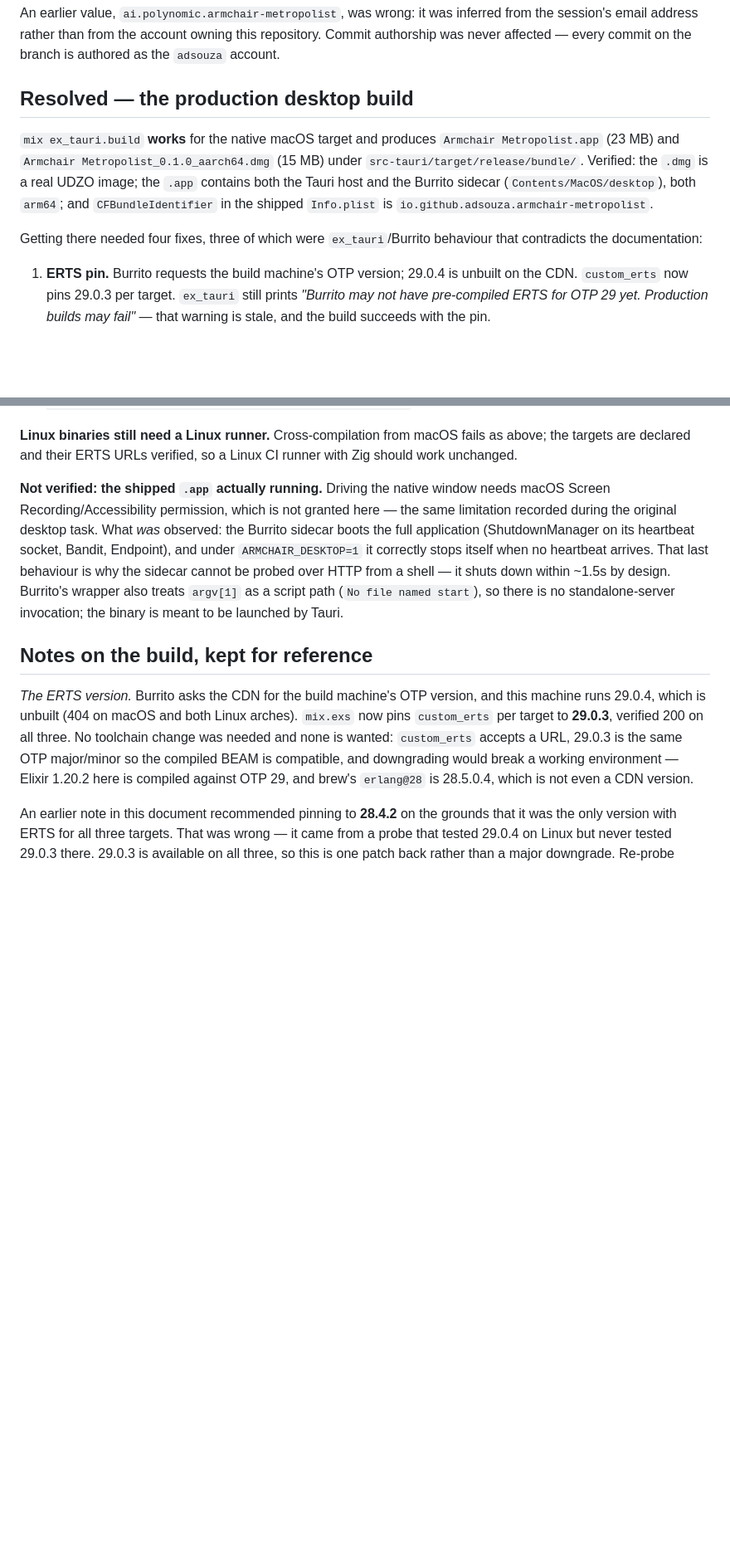
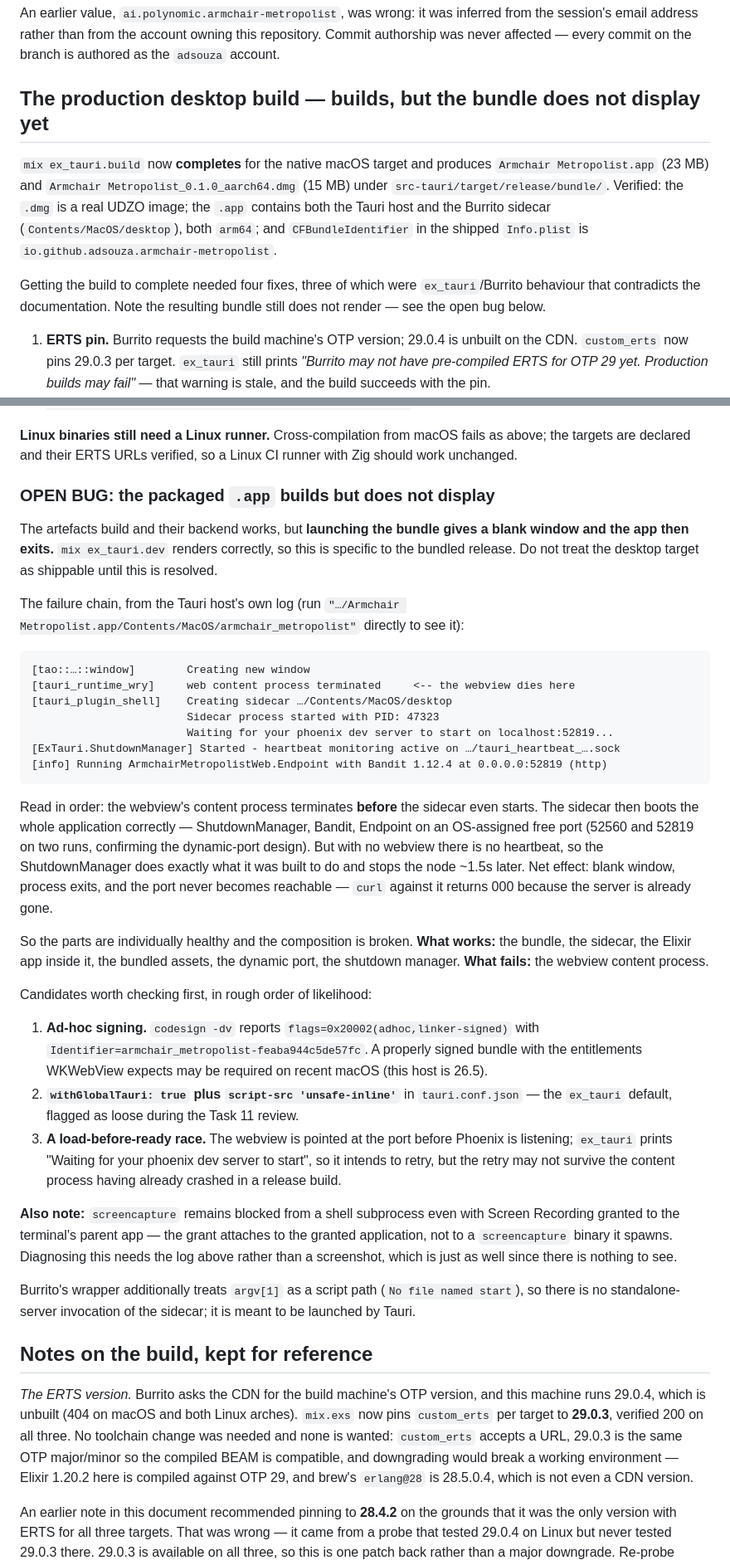
Before and after one commit to adsouza/armchair-metropolist, a Markdown page: docs/superpowers/2026-07-30-follow-ups.md, 2 parts joined by grey strips. Shown at 83% size. GitHub-like rendering; blank space fills up the shorter version.

Commit message:
docs: record that the packaged .app builds but does not display
Correcting an overclaim. mix ex_tauri.build completing is not the same as the
desktop target working: launching the bundle gives a blank window and the app
then exits. mix ex_tauri.dev renders fine, so this is specific to the bundled
release.

The Tauri host's log shows the chain: the window is created, then the
webview's web content process terminates BEFORE the sidecar starts. The
sidecar then boots the whole application correctly -- ShutdownManager, Bandit,
Endpoint on an OS-assigned port -- but with no webview there is no heartbeat,
so the ShutdownManager does its job and stops the node ~1.5s later. The port
is therefore never reachable; curl returns 000 because the server is already
gone.

Every part is individually healthy and the composition is broken. Records the
three most likely causes (ad-hoc signing without WKWebView entitlements,
withGlobalTauri plus unsafe-inline CSP, and a load-before-ready race that the
retry may not survive after a content-process crash).

Also notes that screencapture stays blocked from a shell subprocess even with
Screen Recording granted to the parent app, so this needs the host log rather
than a screenshot.

Co-Authored-By: Claude Opus 5 <noreply@anthropic.com>

````diff
--- a/docs/superpowers/2026-07-30-follow-ups.md
+++ b/docs/superpowers/2026-07-30-follow-ups.md
@@ -25,16 +25,17 @@ An earlier value, `ai.polynomic.armchair-metropolist`, was wrong: it was inferre
 email address rather than from the account owning this repository. Commit authorship was never
 affected — every commit on the branch is authored as the `adsouza` account.
 
-## Resolved — the production desktop build
+## The production desktop build — builds, but the bundle does not display yet
 
-`mix ex_tauri.build` **works** for the native macOS target and produces
+`mix ex_tauri.build` now **completes** for the native macOS target and produces
 `Armchair Metropolist.app` (23 MB) and `Armchair Metropolist_0.1.0_aarch64.dmg` (15 MB) under
 `src-tauri/target/release/bundle/`. Verified: the `.dmg` is a real UDZO image; the `.app` contains
 both the Tauri host and the Burrito sidecar (`Contents/MacOS/desktop`), both `arm64`; and
 `CFBundleIdentifier` in the shipped `Info.plist` is `io.github.adsouza.armchair-metropolist`.
 
-Getting there needed four fixes, three of which were `ex_tauri`/Burrito behaviour that contradicts
-the documentation:
+Getting the build to complete needed four fixes, three of which were `ex_tauri`/Burrito
+behaviour that contradicts the documentation. Note the resulting bundle still does not render —
+see the open bug below.
 
 1. **ERTS pin.** Burrito requests the build machine's OTP version; 29.0.4 is unbuilt on the CDN.
    `custom_erts` now pins 29.0.3 per target. `ex_tauri` still prints
@@ -54,14 +55,54 @@ the documentation:
 targets are declared and their ERTS URLs verified, so a Linux CI runner with Zig should work
 unchanged.
 
-**Not verified: the shipped `.app` actually running.** Driving the native window needs macOS Screen
-Recording/Accessibility permission, which is not granted here — the same limitation recorded during
-the original desktop task. What *was* observed: the Burrito sidecar boots the full application
-(ShutdownManager on its heartbeat socket, Bandit, Endpoint), and under `ARMCHAIR_DESKTOP=1` it
-correctly stops itself when no heartbeat arrives. That last behaviour is why the sidecar cannot be
-probed over HTTP from a shell — it shuts down within ~1.5s by design. Burrito's wrapper also treats
-`argv[1]` as a script path (`No file named start`), so there is no standalone-server invocation;
-the binary is meant to be launched by Tauri.
+### OPEN BUG: the packaged `.app` builds but does not display
+
+The artefacts build and their backend works, but **launching the bundle gives a blank window and
+the app then exits.** `mix ex_tauri.dev` renders correctly, so this is specific to the bundled
+release. Do not treat the desktop target as shippable until this is resolved.
+
+The failure chain, from the Tauri host's own log (run
+`"…/Armchair Metropolist.app/Contents/MacOS/armchair_metropolist"` directly to see it):
+
+```
+[tao::…::window]        Creating new window
+[tauri_runtime_wry]     web content process terminated     <-- the webview dies here
+[tauri_plugin_shell]    Creating sidecar …/Contents/MacOS/desktop
+                        Sidecar process started with PID: 47323
+                        Waiting for your phoenix dev server to start on localhost:52819...
+[ExTauri.ShutdownManager] Started - heartbeat monitoring active on …/tauri_heartbeat_….sock
+[info] Running ArmchairMetropolistWeb.Endpoint with Bandit 1.12.4 at 0.0.0.0:52819 (http)
+```
+
+Read in order: the webview's content process terminates **before** the sidecar even starts. The
+sidecar then boots the whole application correctly — ShutdownManager, Bandit, Endpoint on an
+OS-assigned free port (52560 and 52819 on two runs, confirming the dynamic-port design). But with no
+webview there is no heartbeat, so the ShutdownManager does exactly what it was built to do and stops
+the node ~1.5s later. Net effect: blank window, process exits, and the port never becomes reachable
+— `curl` against it returns 000 because the server is already gone.
+
+So the parts are individually healthy and the composition is broken. **What works:** the bundle, the
+sidecar, the Elixir app inside it, the bundled assets, the dynamic port, the shutdown manager.
+**What fails:** the webview content process.
+
+Candidates worth checking first, in rough order of likelihood:
+
+1. **Ad-hoc signing.** `codesign -dv` reports `flags=0x20002(adhoc,linker-signed)` with
+   `Identifier=armchair_metropolist-feaba944c5de57fc`. A properly signed bundle with the entitlements
+   WKWebView expects may be required on recent macOS (this host is 26.5).
+2. **`withGlobalTauri: true` plus `script-src 'unsafe-inline'`** in `tauri.conf.json` — the
+   `ex_tauri` default, flagged as loose during the Task 11 review.
+3. **A load-before-ready race.** The webview is pointed at the port before Phoenix is listening;
+   `ex_tauri` prints "Waiting for your phoenix dev server to start", so it intends to retry, but the
+   retry may not survive the content process having already crashed in a release build.
+
+**Also note:** `screencapture` remains blocked from a shell subprocess even with Screen Recording
+granted to the terminal's parent app — the grant attaches to the granted application, not to a
+`screencapture` binary it spawns. Diagnosing this needs the log above rather than a screenshot,
+which is just as well since there is nothing to see.
+
+Burrito's wrapper additionally treats `argv[1]` as a script path (`No file named start`), so there
+is no standalone-server invocation of the sidecar; it is meant to be launched by Tauri.
 
 ## Notes on the build, kept for reference
 
````
